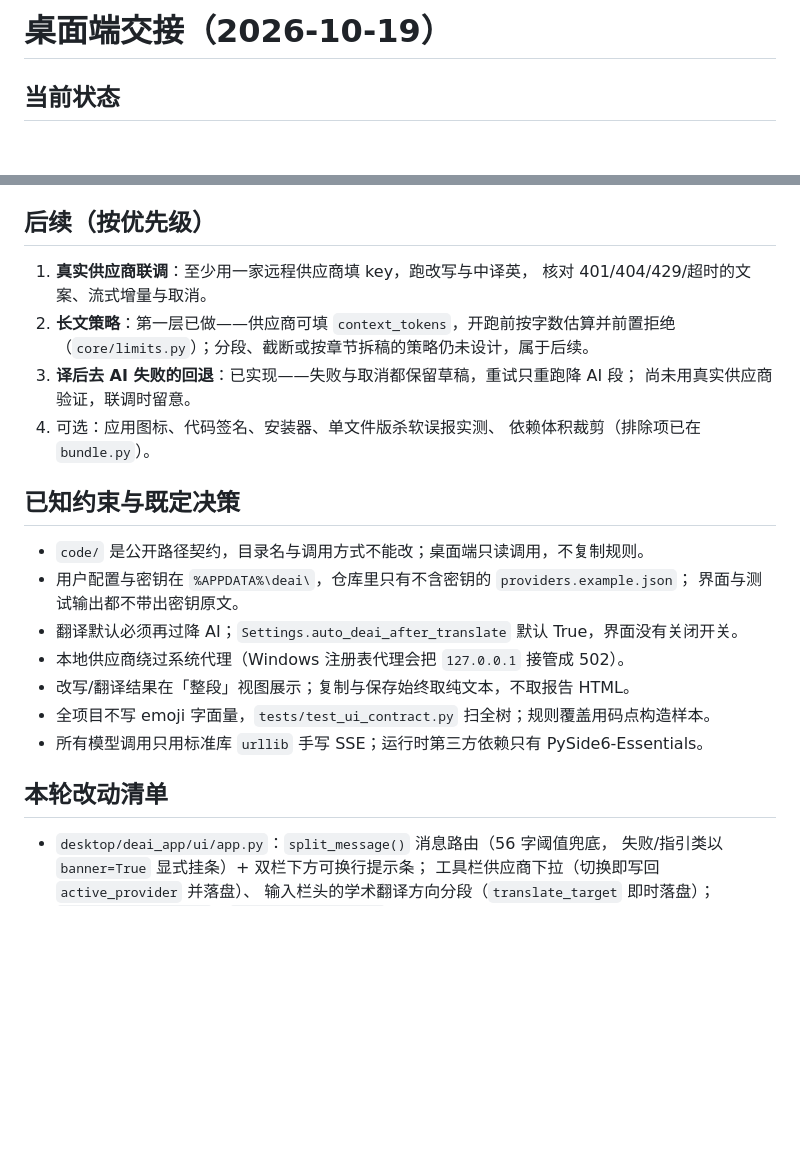
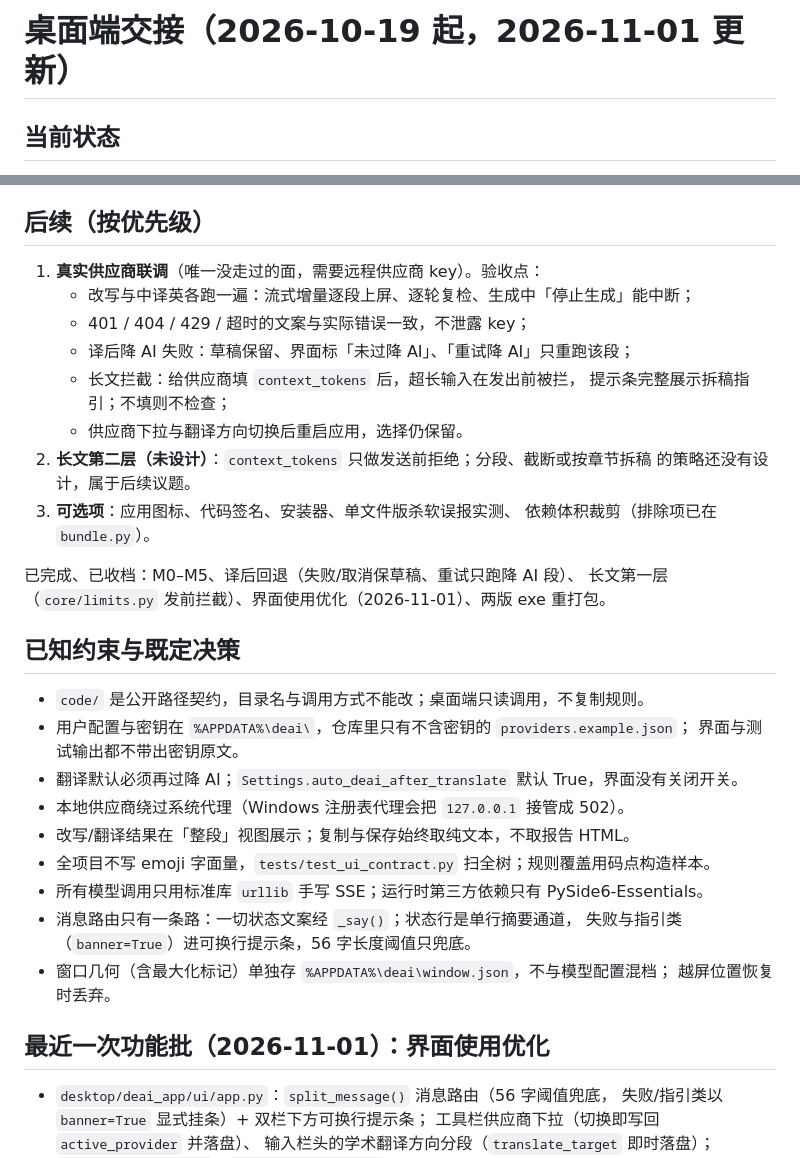
Before and after one commit to Escap1ng/deai-writing, a Markdown page: desktop/HANDOFF.md, 2 parts joined by grey strips. GitHub-like rendering; blank space fills up the shorter version.

Commit message:
交接文档整理：后续清单按验收点重排，已收档项归档

```diff
--- a/desktop/HANDOFF.md
+++ b/desktop/HANDOFF.md
@@ -1,4 +1,4 @@
-# 桌面端交接（2026-10-19）
+# 桌面端交接（2026-10-19 起，2026-11-01 更新）
 
 ## 当前状态
 
@@ -66,14 +66,20 @@ python3 build/build.py --onefile        # 单文件版：build/dist/deai.exe，
 
 ## 后续（按优先级）
 
-1. **真实供应商联调**：至少用一家远程供应商填 key，跑改写与中译英，
-   核对 401/404/429/超时的文案、流式增量与取消。
-2. **长文策略**：第一层已做——供应商可填 `context_tokens`，开跑前按字数估算并前置拒绝
-   （`core/limits.py`）；分段、截断或按章节拆稿的策略仍未设计，属于后续。
-3. **译后去 AI 失败的回退**：已实现——失败与取消都保留草稿，重试只重跑降 AI 段；
-   尚未用真实供应商验证，联调时留意。
-4. 可选：应用图标、代码签名、安装器、单文件版杀软误报实测、
+1. **真实供应商联调**（唯一没走过的面，需要远程供应商 key）。验收点：
+   - 改写与中译英各跑一遍：流式增量逐段上屏、逐轮复检、生成中「停止生成」能中断；
+   - 401 / 404 / 429 / 超时的文案与实际错误一致，不泄露 key；
+   - 译后降 AI 失败：草稿保留、界面标「未过降 AI」、「重试降 AI」只重跑该段；
+   - 长文拦截：给供应商填 `context_tokens` 后，超长输入在发出前被拦，
+     提示条完整展示拆稿指引；不填则不检查；
+   - 供应商下拉与翻译方向切换后重启应用，选择仍保留。
+2. **长文第二层（未设计）**：`context_tokens` 只做发送前拒绝；分段、截断或按章节拆稿
+   的策略还没有设计，属于后续议题。
+3. **可选项**：应用图标、代码签名、安装器、单文件版杀软误报实测、
    依赖体积裁剪（排除项已在 `bundle.py`）。
+
+已完成、已收档：M0–M5、译后回退（失败/取消保草稿、重试只跑降 AI 段）、
+长文第一层（`core/limits.py` 发前拦截）、界面使用优化（2026-11-01）、两版 exe 重打包。
 
 ## 已知约束与既定决策
 
@@ -85,8 +91,12 @@ python3 build/build.py --onefile        # 单文件版：build/dist/deai.exe，
 - 改写/翻译结果在「整段」视图展示；复制与保存始终取纯文本，不取报告 HTML。
 - 全项目不写 emoji 字面量，`tests/test_ui_contract.py` 扫全树；规则覆盖用码点构造样本。
 - 所有模型调用只用标准库 `urllib` 手写 SSE；运行时第三方依赖只有 PySide6-Essentials。
+- 消息路由只有一条路：一切状态文案经 `_say()`；状态行是单行摘要通道，
+  失败与指引类（`banner=True`）进可换行提示条，56 字长度阈值只兜底。
+- 窗口几何（含最大化标记）单独存 `%APPDATA%\deai\window.json`，不与模型配置混档；
+  越屏位置恢复时丢弃。
 
-## 本轮改动清单
+## 最近一次功能批（2026-11-01）：界面使用优化
 
 - `desktop/deai_app/ui/app.py`：`split_message()` 消息路由（56 字阈值兜底，
   失败/指引类以 `banner=True` 显式挂条）+ 双栏下方可换行提示条；
```
